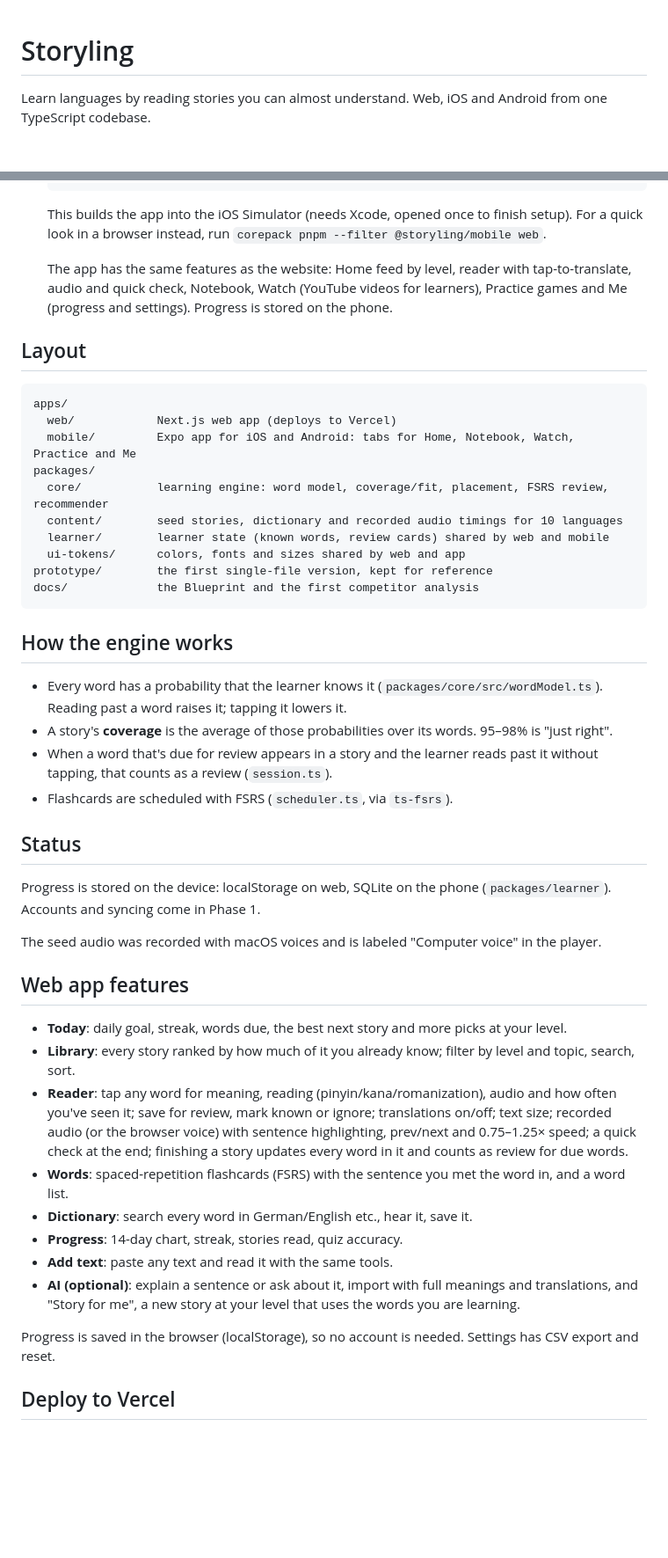
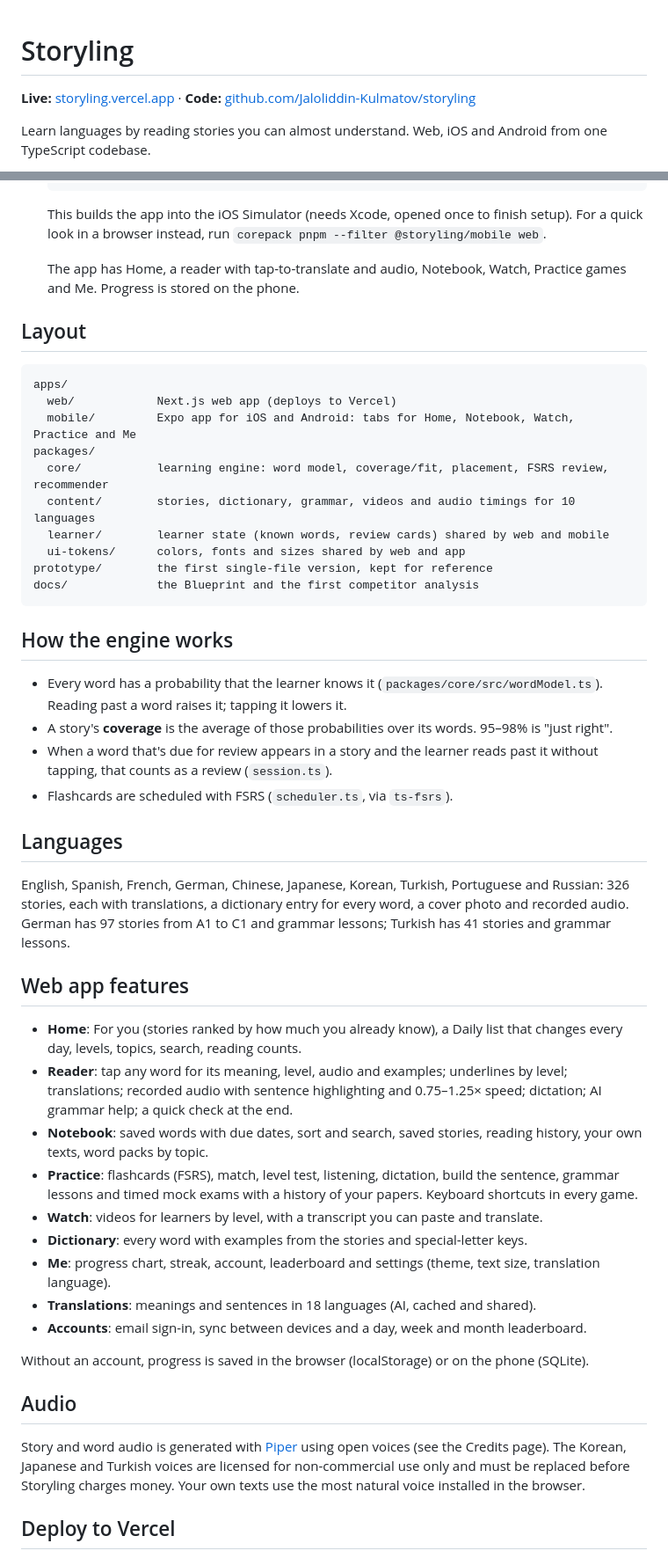
Before and after one commit to Jaloliddin-Kulmatov/storyling, a Markdown page: README.md, 2 parts joined by grey strips. Shown at 88% size. Drawn GitHub-style; blank space fills up the shorter version.

Commit message:
README: add live site and code links
Co-Authored-By: Claude Opus 5.5 <noreply@anthropic.com>

````diff
--- a/README.md
+++ b/README.md
@@ -1,4 +1,6 @@
 # Storyling
+
+**Live:** [storyling.vercel.app](https://storyling.vercel.app) · **Code:** [github.com/Jaloliddin-Kulmatov/storyling](https://github.com/Jaloliddin-Kulmatov/storyling)
 
 Learn languages by reading stories you can almost understand. Web, iOS and Android from one TypeScript codebase.
 
@@ -31,7 +33,7 @@ Learn languages by reading stories you can almost understand. Web, iOS and Andro
 
    This builds the app into the iOS Simulator (needs Xcode, opened once to finish setup). For a quick look in a browser instead, run `corepack pnpm --filter @storyling/mobile web`.
 
-   The app has the same features as the website: Home feed by level, reader with tap-to-translate, audio and quick check, Notebook, Watch (YouTube videos for learners), Practice games and Me (progress and settings). Progress is stored on the phone.
+   The app has Home, a reader with tap-to-translate and audio, Notebook, Watch, Practice games and Me. Progress is stored on the phone.
 
 ## Layout
 
@@ -41,13 +43,12 @@ apps/
   mobile/         Expo app for iOS and Android: tabs for Home, Notebook, Watch, Practice and Me
 packages/
   core/           learning engine: word model, coverage/fit, placement, FSRS review, recommender
-  content/        seed stories, dictionary and recorded audio timings for 10 languages
+  content/        stories, dictionary, grammar, videos and audio timings for 10 languages
   learner/        learner state (known words, review cards) shared by web and mobile
   ui-tokens/      colors, fonts and sizes shared by web and app
 prototype/        the first single-file version, kept for reference
 docs/             the Blueprint and the first competitor analysis
 ```
-
 
 ## How the engine works
 
@@ -56,24 +57,27 @@ docs/             the Blueprint and the first competitor analysis
 - When a word that's due for review appears in a story and the learner reads past it without tapping, that counts as a review (`session.ts`).
 - Flashcards are scheduled with FSRS (`scheduler.ts`, via `ts-fsrs`).
 
-## Status
+## Languages
 
-Progress is stored on the device: localStorage on web, SQLite on the phone (`packages/learner`). Accounts and syncing come in Phase 1.
-
-The seed audio was recorded with macOS voices and is labeled "Computer voice" in the player.
+English, Spanish, French, German, Chinese, Japanese, Korean, Turkish, Portuguese and Russian: 326 stories, each with translations, a dictionary entry for every word, a cover photo and recorded audio. German has 97 stories from A1 to C1 and grammar lessons; Turkish has 41 stories and grammar lessons.
 
 ## Web app features
 
-- **Today**: daily goal, streak, words due, the best next story and more picks at your level.
-- **Library**: every story ranked by how much of it you already know; filter by level and topic, search, sort.
-- **Reader**: tap any word for meaning, reading (pinyin/kana/romanization), audio and how often you've seen it; save for review, mark known or ignore; translations on/off; text size; recorded audio (or the browser voice) with sentence highlighting, prev/next and 0.75–1.25× speed; a quick check at the end; finishing a story updates every word in it and counts as review for due words.
-- **Words**: spaced-repetition flashcards (FSRS) with the sentence you met the word in, and a word list.
-- **Dictionary**: search every word in German/English etc., hear it, save it.
-- **Progress**: 14-day chart, streak, stories read, quiz accuracy.
-- **Add text**: paste any text and read it with the same tools.
-- **AI (optional)**: explain a sentence or ask about it, import with full meanings and translations, and "Story for me", a new story at your level that uses the words you are learning.
+- **Home**: For you (stories ranked by how much you already know), a Daily list that changes every day, levels, topics, search, reading counts.
+- **Reader**: tap any word for its meaning, level, audio and examples; underlines by level; translations; recorded audio with sentence highlighting and 0.75–1.25× speed; dictation; AI grammar help; a quick check at the end.
+- **Notebook**: saved words with due dates, sort and search, saved stories, reading history, your own texts, word packs by topic.
+- **Practice**: flashcards (FSRS), match, level test, listening, dictation, build the sentence, grammar lessons and timed mock exams with a history of your papers. Keyboard shortcuts in every game.
+- **Watch**: videos for learners by level, with a transcript you can paste and translate.
+- **Dictionary**: every word with examples from the stories and special-letter keys.
+- **Me**: progress chart, streak, account, leaderboard and settings (theme, text size, translation language).
+- **Translations**: meanings and sentences in 18 languages (AI, cached and shared).
+- **Accounts**: email sign-in, sync between devices and a day, week and month leaderboard.
 
-Progress is saved in the browser (localStorage), so no account is needed. Settings has CSV export and reset.
+Without an account, progress is saved in the browser (localStorage) or on the phone (SQLite).
+
+## Audio
+
+Story and word audio is generated with [Piper](https://github.com/OHF-Voice/piper1-gpl) using open voices (see the Credits page). The Korean, Japanese and Turkish voices are licensed for non-commercial use only and must be replaced before Storyling charges money. Your own texts use the most natural voice installed in the browser.
 
 ## Deploy to Vercel
 
````
Also changed, not shown: other parts of README.md (+4 -1 lines).
